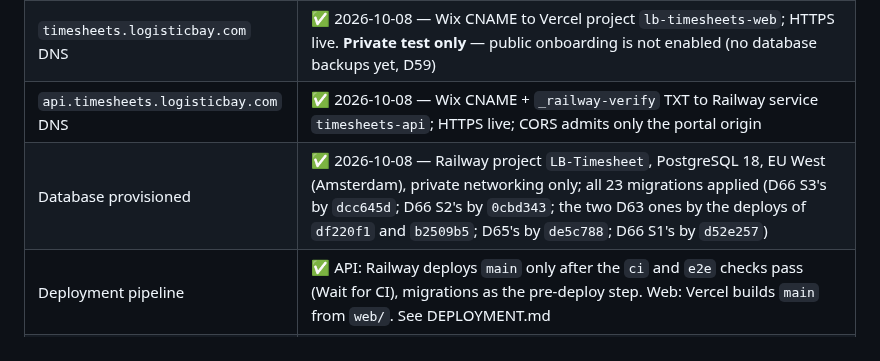
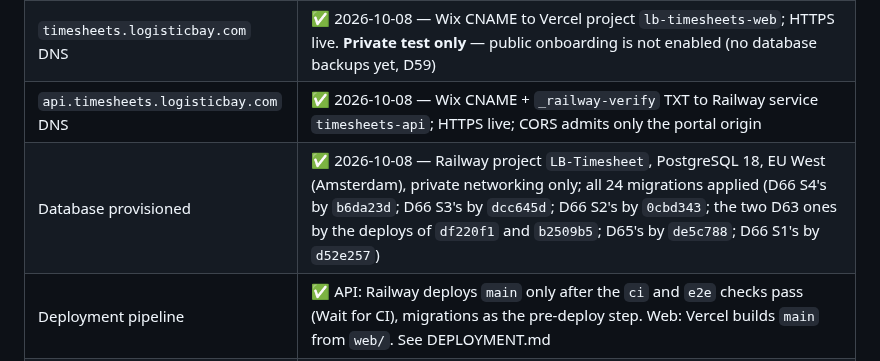
Before and after one commit to Q25ltd/LB-Timesheet, a Markdown page: STATUS.md, the part around one of its changes. Rendered like a GitHub page.

Commit message:
docs: D66 S4 deployed — production migration recorded
Co-Authored-By: Claude Opus 5.5 <noreply@anthropic.com>

```diff
--- a/STATUS.md
+++ b/STATUS.md
@@ -449,7 +449,7 @@ Accepted gaps and deliberate trade-offs — not blocking, and not forgotten.
 | Dependencies installed | ✅ on the Mac; Node 22.13.0 (via `nvm use`, matching `.nvmrc`), npm 10.9.2. **Four workspaces now**: root, `api/`, `mobile/`, `web/` — each needs its own `npm install`/`npm ci`, and CI installs all four |
 | `timesheets.logisticbay.com` DNS | ✅ 2026-10-08 — Wix CNAME to Vercel project `lb-timesheets-web`; HTTPS live. **Private test only** — public onboarding is not enabled (no database backups yet, D59) |
 | `api.timesheets.logisticbay.com` DNS | ✅ 2026-10-08 — Wix CNAME + `_railway-verify` TXT to Railway service `timesheets-api`; HTTPS live; CORS admits only the portal origin |
-| Database provisioned | ✅ 2026-10-08 — Railway project `LB-Timesheet`, PostgreSQL 18, EU West (Amsterdam), private networking only; all 23 migrations applied (D66 S3's by `dcc645d`; D66 S2's by `0cbd343`; the two D63 ones by the deploys of `df220f1` and `b2509b5`; D65's by `de5c788`; D66 S1's by `d52e257`) |
+| Database provisioned | ✅ 2026-10-08 — Railway project `LB-Timesheet`, PostgreSQL 18, EU West (Amsterdam), private networking only; all 24 migrations applied (D66 S4's by `b6da23d`; D66 S3's by `dcc645d`; D66 S2's by `0cbd343`; the two D63 ones by the deploys of `df220f1` and `b2509b5`; D65's by `de5c788`; D66 S1's by `d52e257`) |
 | Deployment pipeline | ✅ API: Railway deploys `main` only after the `ci` and `e2e` checks pass (Wait for CI), migrations as the pre-deploy step. Web: Vercel builds `main` from `web/`. See DEPLOYMENT.md |
 | Production email (SES) | ✅ **live since 2026-10-10** — `MAIL_TRANSPORT=ses` through IAM user `lb-timesheets-ses` (its one access key, created by the owner, held only in Railway), configuration set `lb-timesheets`, bounces and complaints via SNS `lb-timesheets-ses-events` to the webhook (subscription confirmed). Verified in production with synthetic accounts: verification and reset emails delivered to a Gmail inbox, SPF/DKIM/DMARC pass, From and Reply-To correct, links to `https://timesheets.logisticbay.com`, one email per action; the SES simulator's bounce and complaint each recorded once and suppressed only their own address (DEPLOYMENT.md §7.1). **Public onboarding is still not opened** — no database backups (D59) and the v1 release work remain |
 | Database backups | 🔲 **none — postponed by the owner (D59, 2026-10-09)**: Railway Pro managed backups and PITR are planned before the first paying customer. The custom job below was built and is idle — no credentials will be set. Built and deployed, not running (D59) — the nightly job `ops/backup/` (12 tests, 10 mutations killed; rehearsed end-to-end against PostgreSQL 18 and a restore into a fresh database). In place: S3 bucket `lb-timesheets-backups` (eu-west-2; Object Lock GOVERNANCE 14 days, lifecycle 15 + 1 days, TLS-only, only root may bypass), IAM user `lb-timesheets-backup` (PutObject under `pg/` only, no key yet), database role `lb_backup` (read-only), Railway service `timesheets-backup` (EU West; its cron schedule, formerly 03:00 UTC, **disabled 2026-10-10**). It cannot succeed until the owner sets `AGE_RECIPIENT`, the backup access key and `HEALTHCHECK_URL` (DEPLOYMENT.md §6.6). **Its cron schedule was disabled on 2026-10-10 (owner-approved)**, so it no longer starts (it had started daily at 03:00 UTC and failed at once). The service, bucket, IAM user and database role are preserved but inactive; no backup exists yet and no restore of a real backup has been done |
```
Also changed, not shown: other parts of STATUS.md (+2 -2 lines).
